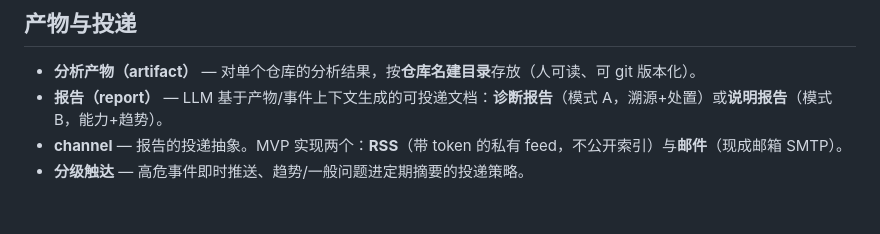
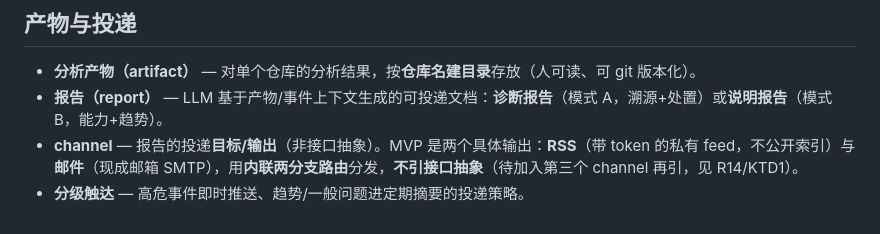
Before and after one commit to SeasonTemple/transmutary, a Markdown page: CONTEXT.md, the part around the change. Drawn GitHub-style.

```diff
--- a/CONTEXT.md
+++ b/CONTEXT.md
@@ -37,5 +37,5 @@
 
 - **分析产物（artifact）** — 对单个仓库的分析结果，按**仓库名建目录**存放（人可读、可 git 版本化）。
 - **报告（report）** — LLM 基于产物/事件上下文生成的可投递文档：**诊断报告**（模式 A，溯源+处置）或**说明报告**（模式 B，能力+趋势）。
-- **channel** — 报告的投递抽象。MVP 实现两个：**RSS**（带 token 的私有 feed，不公开索引）与**邮件**（现成邮箱 SMTP）。
+- **channel** — 报告的投递**目标/输出**（非接口抽象）。MVP 是两个具体输出：**RSS**（带 token 的私有 feed，不公开索引）与**邮件**（现成邮箱 SMTP），用**内联两分支路由**分发，**不引接口抽象**（待加入第三个 channel 再引，见 R14/KTD1）。
 - **分级触达** — 高危事件即时推送、趋势/一般问题进定期摘要的投递策略。
```
Also changed, not shown: docs/plans/2026-05-30-001-feat-service-scheduling-wiring-plan.md (added, +230 -0 lines).
